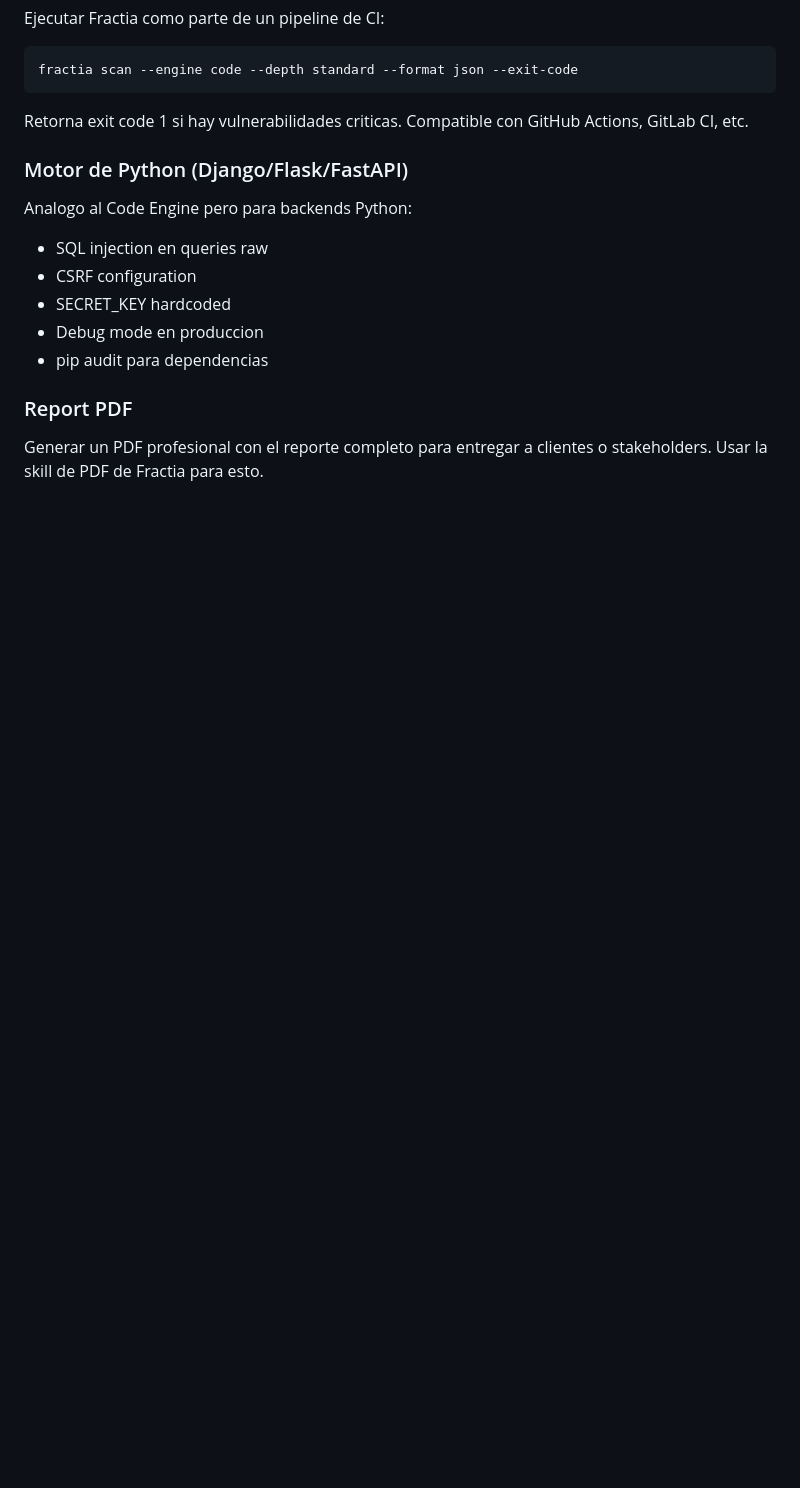
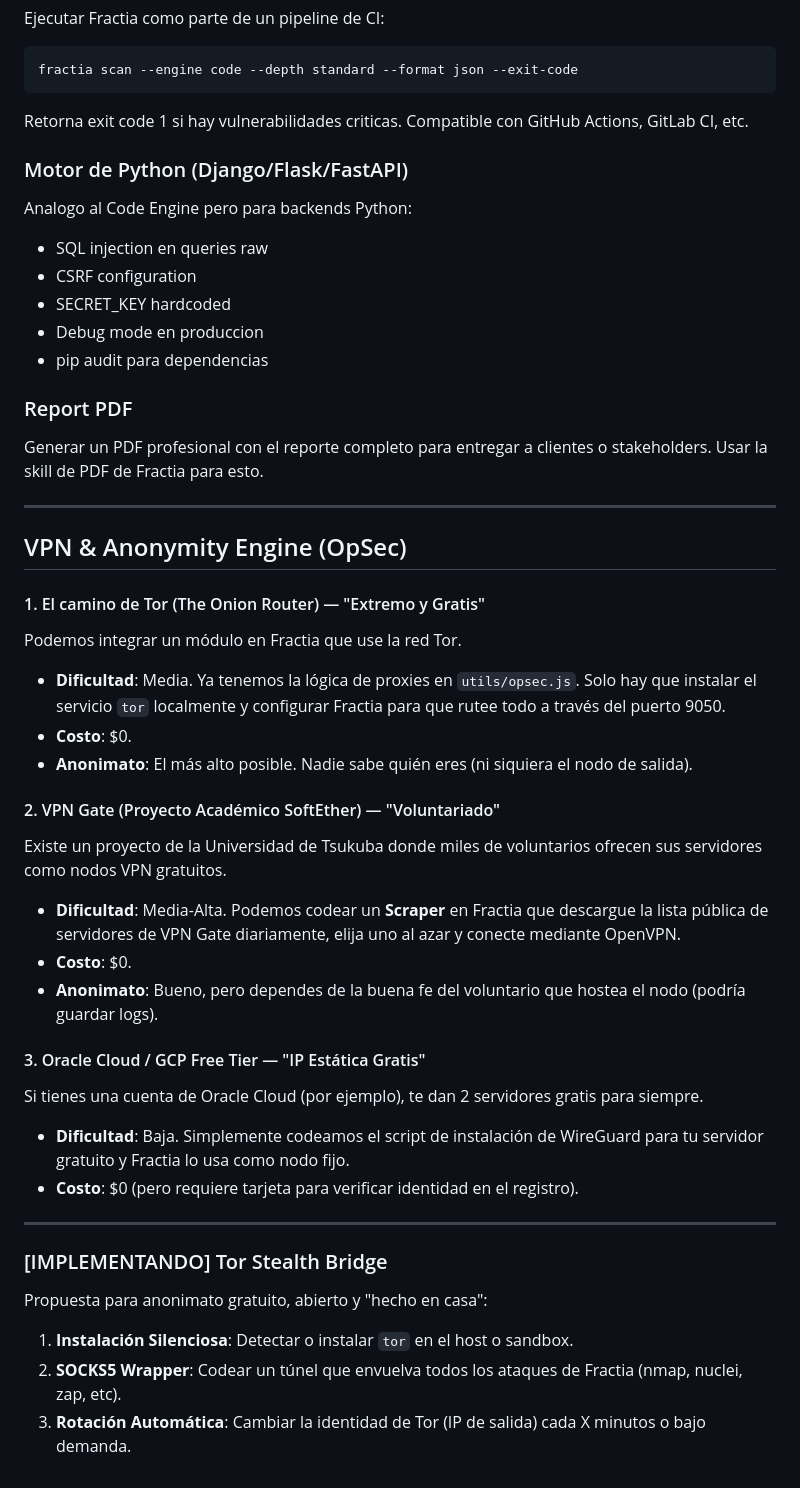
Before and after one commit to ramosjr18/fractia, a Markdown page: ideas.md, the part around the change. Rendered like a GitHub page; blank space fills up the shorter version.

Commit message:
feat: add documentation for proposed VPN and anonymity engine integration strategies

```diff
--- a/ideas.md
+++ b/ideas.md
@@ -289,3 +289,32 @@ Analogo al Code Engine pero para backends Python:
 
 ### Report PDF
 Generar un PDF profesional con el reporte completo para entregar a clientes o stakeholders. Usar la skill de PDF de Fractia para esto.
+
+---
+
+## VPN & Anonymity Engine (OpSec)
+
+#### 1. El camino de Tor (The Onion Router) — "Extremo y Gratis"
+Podemos integrar un módulo en Fractia que use la red Tor.
+- **Dificultad**: Media. Ya tenemos la lógica de proxies en `utils/opsec.js`. Solo hay que instalar el servicio `tor` localmente y configurar Fractia para que rutee todo a través del puerto 9050.
+- **Costo**: $0.
+- **Anonimato**: El más alto posible. Nadie sabe quién eres (ni siquiera el nodo de salida).
+
+#### 2. VPN Gate (Proyecto Académico SoftEther) — "Voluntariado"
+Existe un proyecto de la Universidad de Tsukuba donde miles de voluntarios ofrecen sus servidores como nodos VPN gratuitos.
+- **Dificultad**: Media-Alta. Podemos codear un **Scraper** en Fractia que descargue la lista pública de servidores de VPN Gate diariamente, elija uno al azar y conecte mediante OpenVPN.
+- **Costo**: $0.
+- **Anonimato**: Bueno, pero dependes de la buena fe del voluntario que hostea el nodo (podría guardar logs).
+
+#### 3. Oracle Cloud / GCP Free Tier — "IP Estática Gratis"
+Si tienes una cuenta de Oracle Cloud (por ejemplo), te dan 2 servidores gratis para siempre.
+- **Dificultad**: Baja. Simplemente codeamos el script de instalación de WireGuard para tu servidor gratuito y Fractia lo usa como nodo fijo.
+- **Costo**: $0 (pero requiere tarjeta para verificar identidad en el registro).
+
+---
+
+### [IMPLEMENTANDO] Tor Stealth Bridge
+Propuesta para anonimato gratuito, abierto y "hecho en casa":
+1. **Instalación Silenciosa**: Detectar o instalar `tor` en el host o sandbox.
+2. **SOCKS5 Wrapper**: Codear un túnel que envuelva todos los ataques de Fractia (nmap, nuclei, zap, etc).
+3. **Rotación Automática**: Cambiar la identidad de Tor (IP de salida) cada X minutos o bajo demanda.
```
